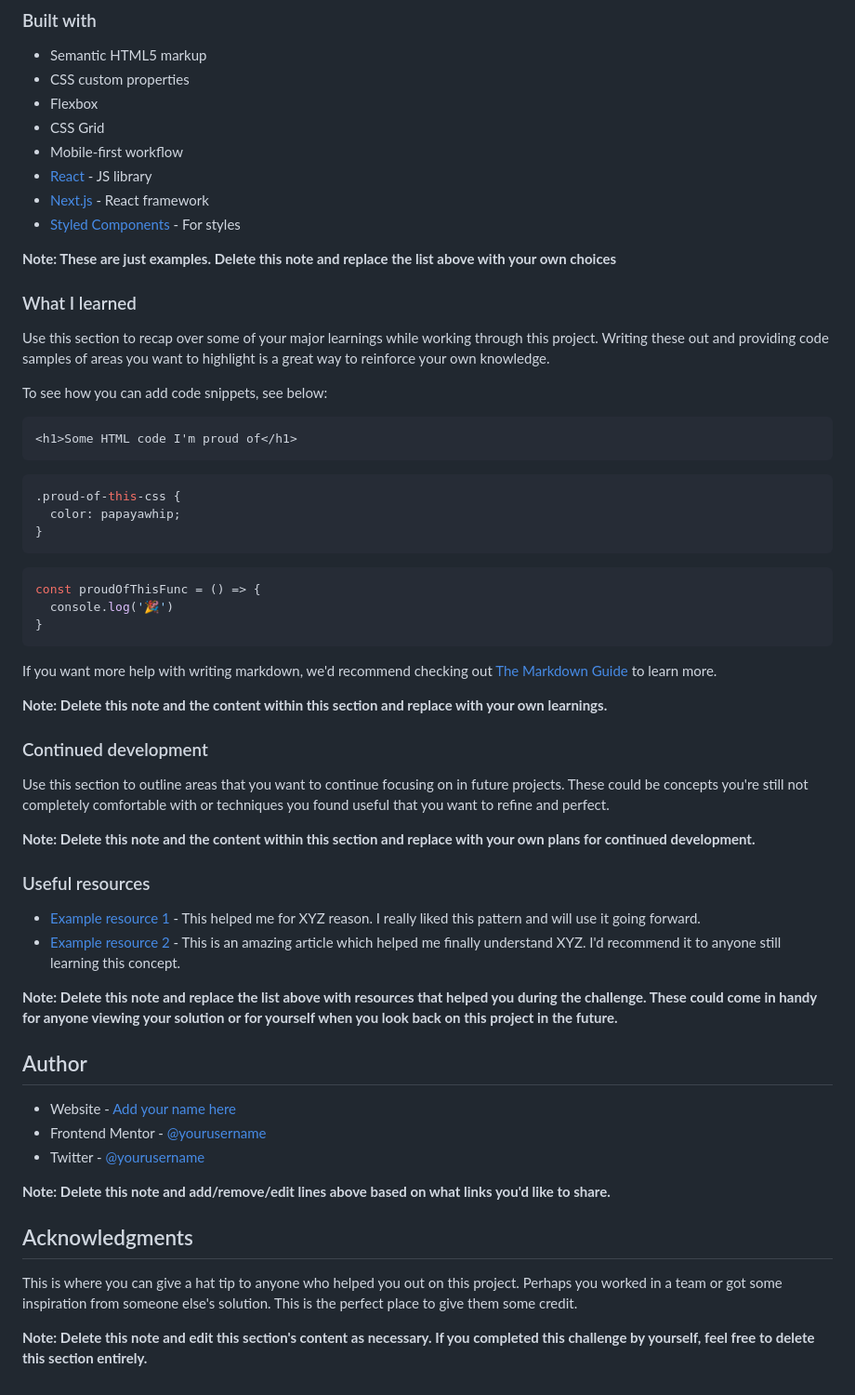
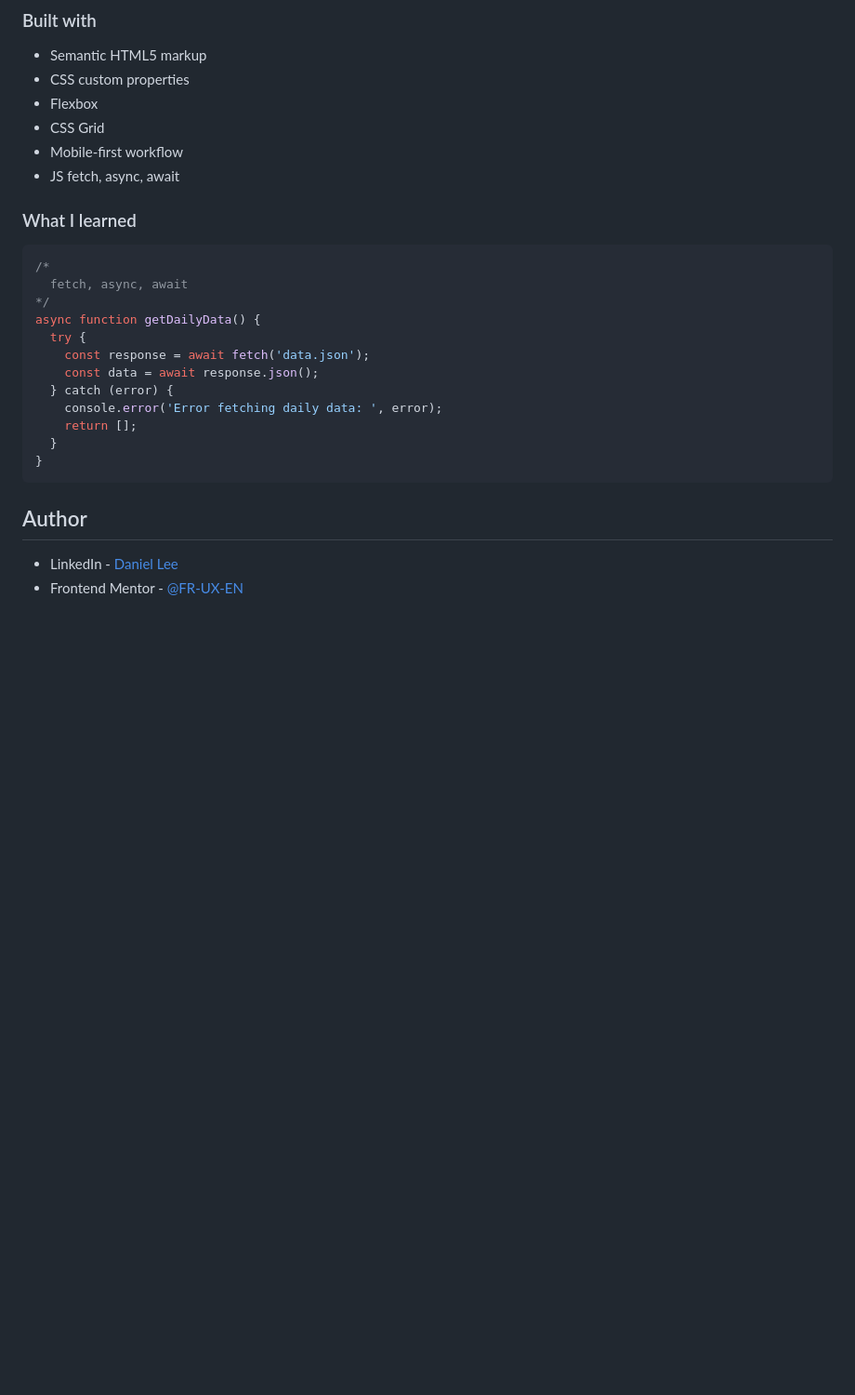
Before and after one commit to FR-UX-EN/time-tracking-dashboard, a Markdown page: README.md, the part around the change printed below. Shown: that part at 93% size. Drawn GitHub-style; blank space fills up the shorter version.

````diff
--- a/README.md
+++ b/README.md
@@ -54,59 +44,26 @@ Then crop/optimize/edit your image however you like, add it to your project, and
 - Flexbox
 - CSS Grid
 - Mobile-first workflow
-- [React](https://reactjs.org/) - JS library
-- [Next.js](https://nextjs.org/) - React framework
-- [Styled Components](https://styled-components.com/) - For styles
-
-**Note: These are just examples. Delete this note and replace the list above with your own choices**
+- JS fetch, async, await
 
 ### What I learned
 
-Use this section to recap over some of your major learnings while working through this project. Writing these out and providing code samples of areas you want to highlight is a great way to reinforce your own knowledge.
-
-To see how you can add code snippets, see below:
-
-```html
-<h1>Some HTML code I'm proud of</h1>
-```
-```css
-.proud-of-this-css {
-  color: papayawhip;
-}
-```
 ```js
-const proudOfThisFunc = () => {
-  console.log('🎉')
+/*
+  fetch, async, await
+*/
+async function getDailyData() {
+  try {
+    const response = await fetch('data.json');
+    const data = await response.json();
+  } catch (error) {
+    console.error('Error fetching daily data: ', error);
+    return [];
+  }
 }
 ```
 
-If you want more help with writing markdown, we'd recommend checking out [The Markdown Guide](https://www.markdownguide.org/) to learn more.
-
-**Note: Delete this note and the content within this section and replace with your own learnings.**
-
-### Continued development
-
-Use this section to outline areas that you want to continue focusing on in future projects. These could be concepts you're still not completely comfortable with or techniques you found useful that you want to refine and perfect.
-
-**Note: Delete this note and the content within this section and replace with your own plans for continued development.**
-
-### Useful resources
-
-- [Example resource 1](https://www.example.com) - This helped me for XYZ reason. I really liked this pattern and will use it going forward.
-- [Example resource 2](https://www.example.com) - This is an amazing article which helped me finally understand XYZ. I'd recommend it to anyone still learning this concept.
-
-**Note: Delete this note and replace the list above with resources that helped you during the challenge. These could come in handy for anyone viewing your solution or for yourself when you look back on this project in the future.**
-
 ## Author
 
-- Website - [Add your name here](https://www.your-site.com)
-- Frontend Mentor - [@yourusername](https://www.frontendmentor.io/profile/yourusername)
-- Twitter - [@yourusername](https://www.twitter.com/yourusername)
-
-**Note: Delete this note and add/remove/edit lines above based on what links you'd like to share.**
-
-## Acknowledgments
-
-This is where you can give a hat tip to anyone who helped you out on this project. Perhaps you worked in a team or got some inspiration from someone else's solution. This is the perfect place to give them some credit.
-
-**Note: Delete this note and edit this section's content as necessary. If you completed this challenge by yourself, feel free to delete this section entirely.**
+- LinkedIn - [Daniel Lee](https://www.linkedin.com/in/uniqueimaginate/)
+- Frontend Mentor - [@FR-UX-EN](https://www.frontendmentor.io/profile/FR-UX-EN)
````
Also changed, not shown: other parts of README.md (+12 -22 lines), desktop.png (added), mobile.png (added), 3 other files.
